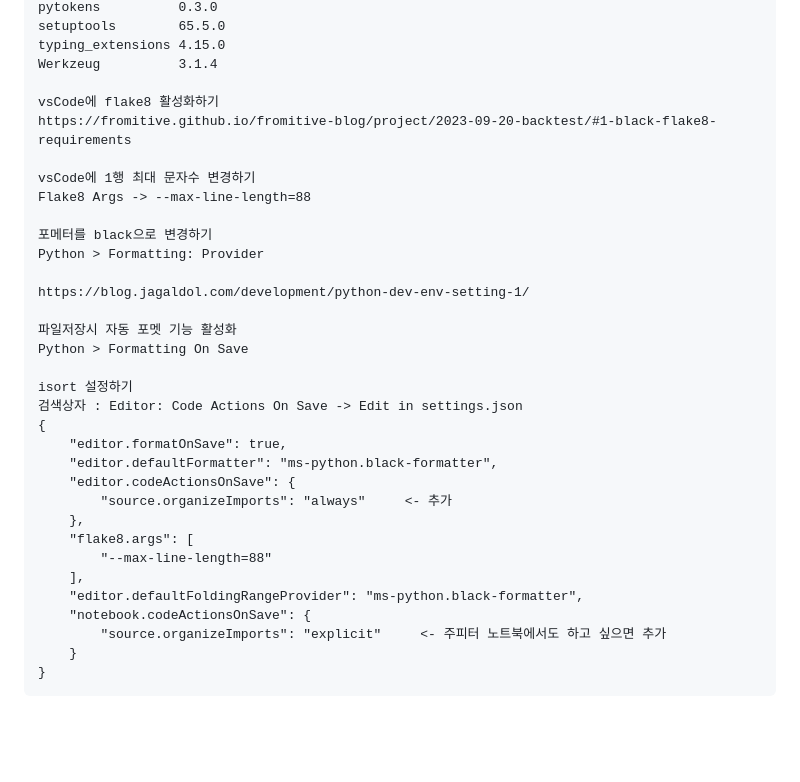
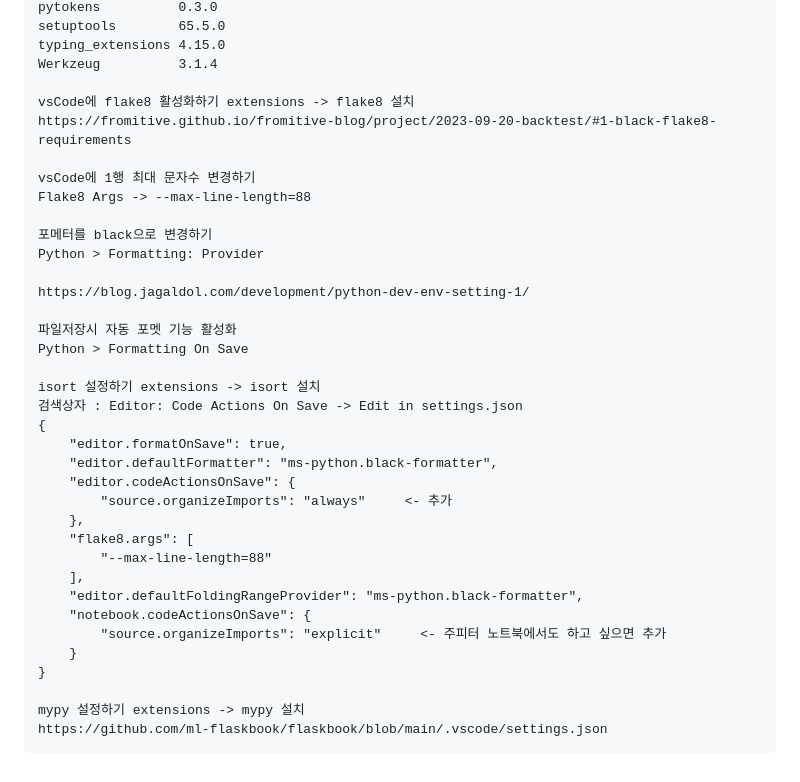
Before and after one commit to lonen8188/Python_Flask, a Markdown page: README.md, the part around the change. Rendered like a GitHub page; blank space fills up the shorter version.

Commit message:
Revise VS Code setup instructions for Python tools
Updated instructions for configuring flake8, isort, and mypy in VS Code.

````diff
--- a/README.md
+++ b/README.md
@@ -183,7 +183,7 @@ setuptools        65.5.0
 typing_extensions 4.15.0
 Werkzeug          3.1.4
 
-vsCode에 flake8 활성화하기
+vsCode에 flake8 활성화하기 extensions -> flake8 설치
 https://fromitive.github.io/fromitive-blog/project/2023-09-20-backtest/#1-black-flake8-requirements
 
 vsCode에 1행 최대 문자수 변경하기
@@ -197,7 +197,7 @@ https://blog.jagaldol.com/development/python-dev-env-setting-1/
 파일저장시 자동 포멧 기능 활성화
 Python > Formatting On Save
 
-isort 설정하기
+isort 설정하기 extensions -> isort 설치
 검색상자 : Editor: Code Actions On Save -> Edit in settings.json
 {
     "editor.formatOnSave": true,
@@ -213,4 +213,7 @@ isort 설정하기
         "source.organizeImports": "explicit"     <- 주피터 노트북에서도 하고 싶으면 추가
     }
 }
+
+mypy 설정하기 extensions -> mypy 설치
+https://github.com/ml-flaskbook/flaskbook/blob/main/.vscode/settings.json
 ```
````
